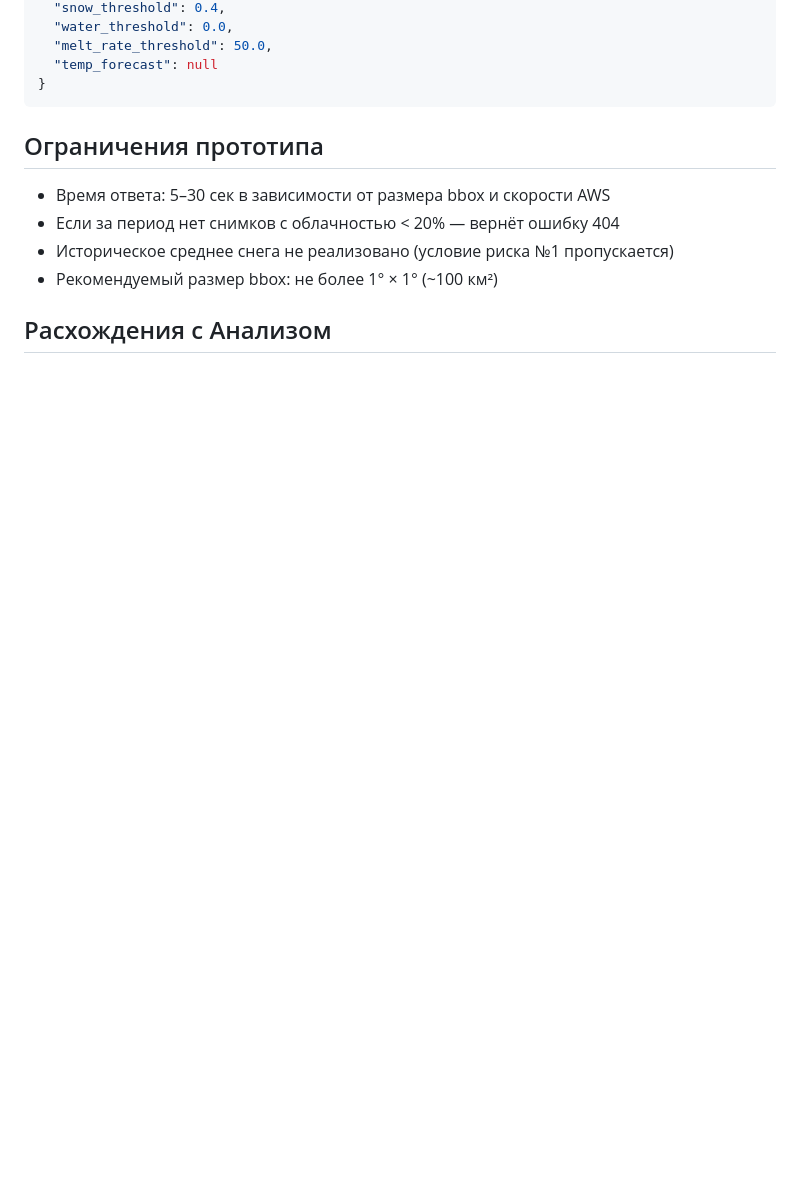
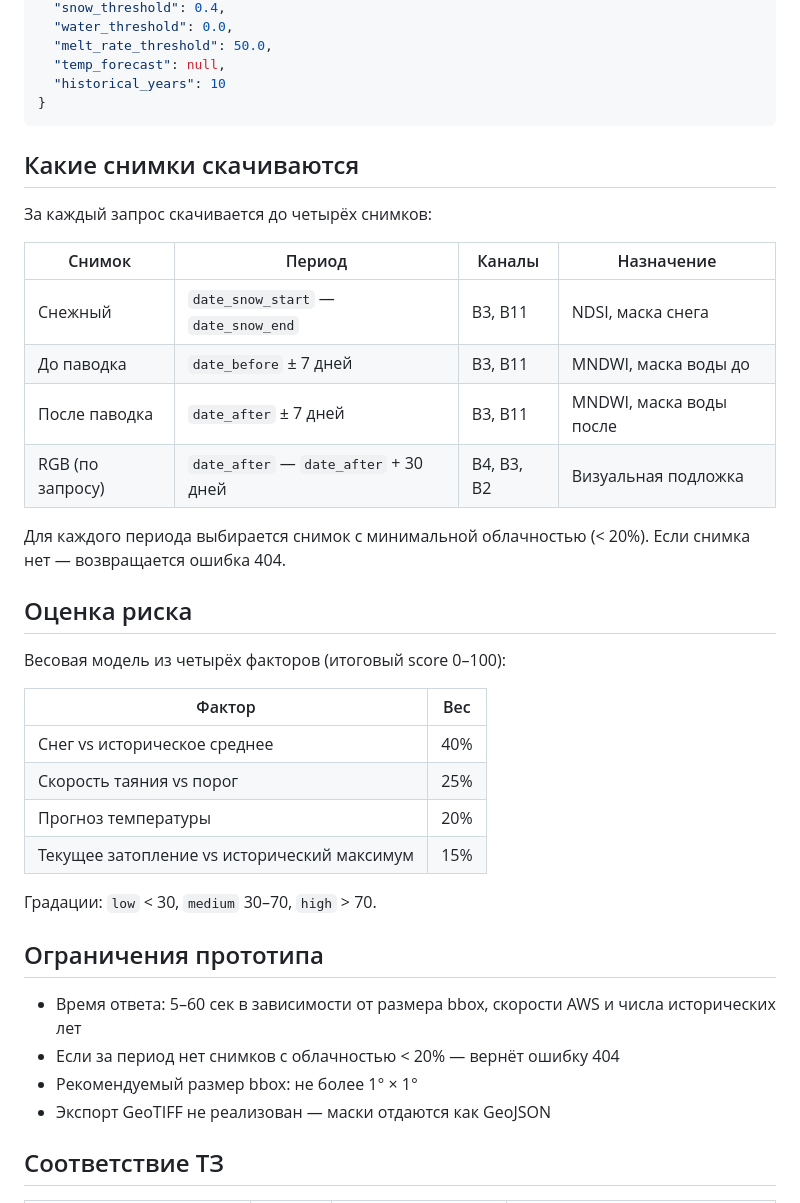
Before and after one commit to assylbekmukhtarov/prototype_flood, a Markdown page: README.md, the part around one of its changes. Drawn GitHub-style; blank space fills up the shorter version.

````diff
--- a/README.md
+++ b/README.md
@@ -93,16 +99,43 @@ uvicorn main:app --reload --port 8000
   "snow_threshold": 0.4,
   "water_threshold": 0.0,
   "melt_rate_threshold": 50.0,
-  "temp_forecast": null
+  "temp_forecast": null,
+  "historical_years": 10
 }
 ```
 
+## Какие снимки скачиваются
+
+За каждый запрос скачивается до четырёх снимков:
+
+| Снимок | Период | Каналы | Назначение |
+|---|---|---|---|
+| Снежный | `date_snow_start` — `date_snow_end` | B3, B11 | NDSI, маска снега |
+| До паводка | `date_before` ± 7 дней | B3, B11 | MNDWI, маска воды до |
+| После паводка | `date_after` ± 7 дней | B3, B11 | MNDWI, маска воды после |
+| RGB (по запросу) | `date_after` — `date_after` + 30 дней | B4, B3, B2 | Визуальная подложка |
+
+Для каждого периода выбирается снимок с минимальной облачностью (< 20%). Если снимка нет — возвращается ошибка 404.
+
+## Оценка риска
+
+Весовая модель из четырёх факторов (итоговый score 0–100):
+
+| Фактор | Вес |
+|---|---|
+| Снег vs историческое среднее | 40% |
+| Скорость таяния vs порог | 25% |
+| Прогноз температуры | 20% |
+| Текущее затопление vs исторический максимум | 15% |
+
+Градации: `low` < 30, `medium` 30–70, `high` > 70.
+
 ## Ограничения прототипа
 
-- Время ответа: 5–30 сек в зависимости от размера bbox и скорости AWS
+- Время ответа: 5–60 сек в зависимости от размера bbox, скорости AWS и числа исторических лет
 - Если за период нет снимков с облачностью < 20% — вернёт ошибку 404
-- Историческое среднее снега не реализовано (условие риска №1 пропускается)
-- Рекомендуемый размер bbox: не более 1° × 1° (~100 км²)
+- Рекомендуемый размер bbox: не более 1° × 1°
+- Экспорт GeoTIFF не реализован — маски отдаются как GeoJSON
 
-## Расхождения с Анализом
+## Соответствие ТЗ
 
````
Also changed, not shown: other parts of README.md (+45 -32 lines).
